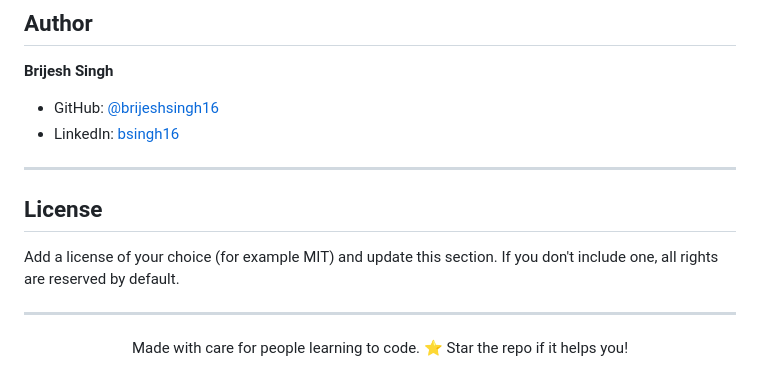
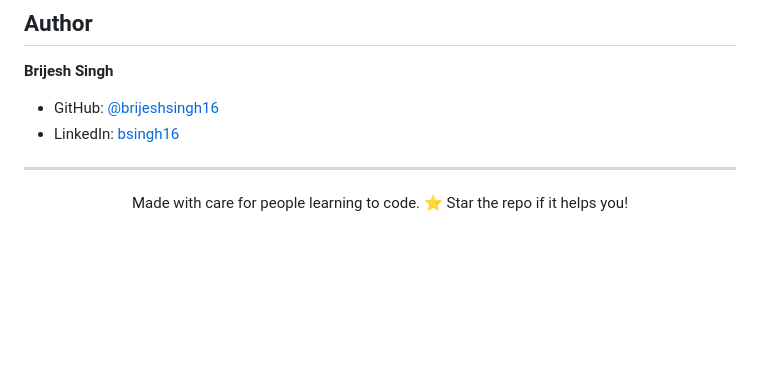
Before and after one commit to brijeshsingh16/scriptfolio, a Markdown page: README.md, the part around the change. GitHub-like rendering; blank space fills up the shorter version.

Commit message:
Remove License section from README
Removed the License section and related instructions from README.

```diff
--- a/README.md
+++ b/README.md
@@ -329,10 +329,4 @@ Works in current versions of Chrome, Edge, Firefox and Safari, on desktop and mo
 
 ---
 
-## License
-
-Add a license of your choice (for example MIT) and update this section. If you don't include one, all rights are reserved by default.
-
----
-
 <p align="center">Made with care for people learning to code. ⭐ Star the repo if it helps you!</p>
```
